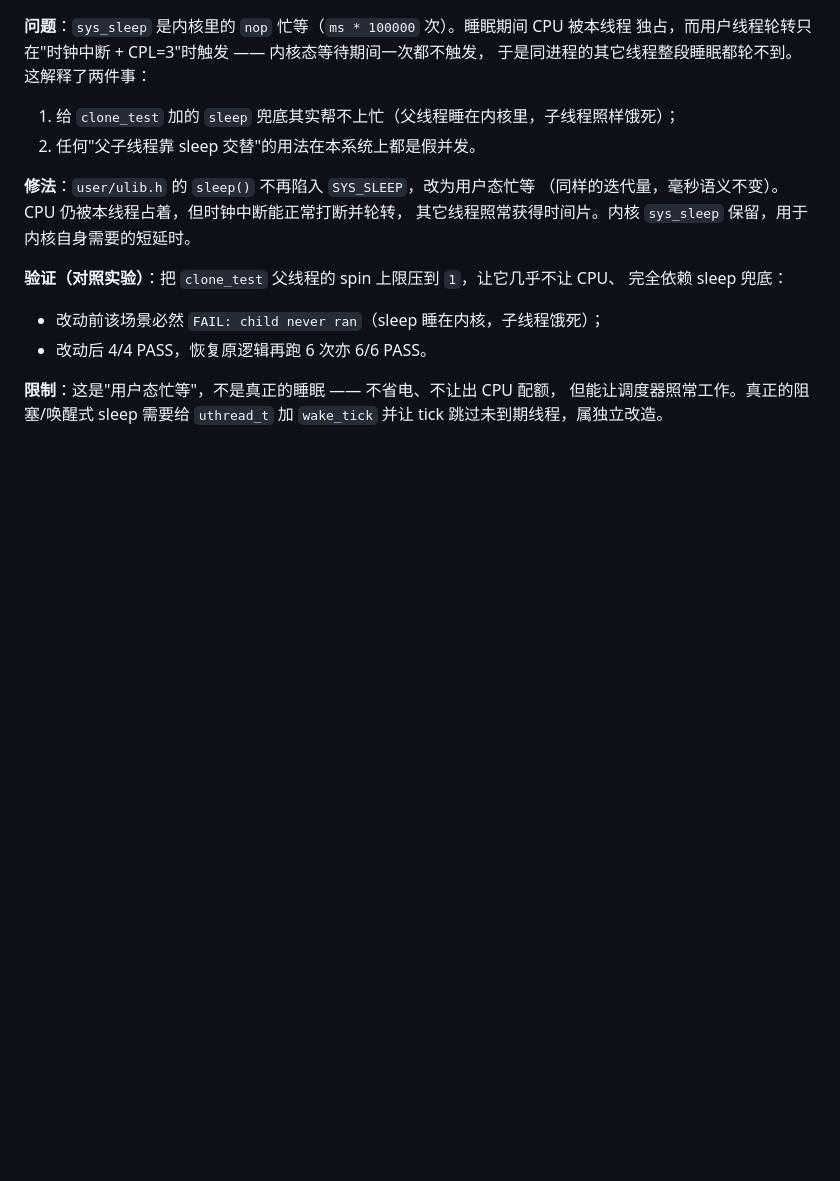
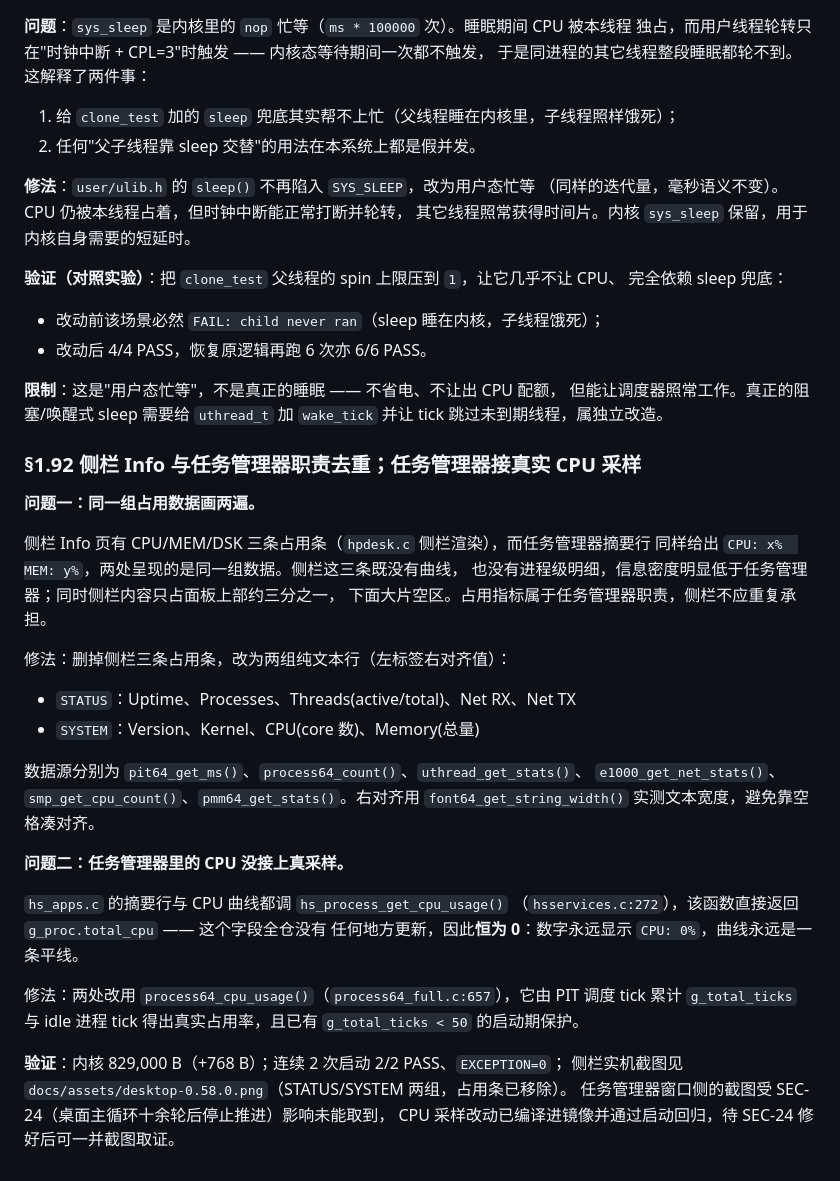
Before and after one commit to midongsang/hepu-os, a Markdown page: docs/status/FIXES_0_58_0.md, the part around the change. GitHub-like rendering; blank space fills up the shorter version.

Commit message:
refactor(desktop): 侧栏去重占用指标, 任务管理器改接真实 CPU 采样
- hpdesk.c: 侧栏 Info 移除 CPU/MEM/DSK 三条占用条, 改为 STATUS(Uptime/
  Processes/Threads/Net RX/Net TX) 与 SYSTEM(Version/Kernel/CPU/Memory)
  两组右对齐文本行; 占用指标归任务管理器, 侧栏不再重复
- hs_apps.c: 摘要行与 CPU 曲线由 hs_process_get_cpu_usage()(读恒 0 的
  g_proc.total_cpu) 改为 process64_cpu_usage()(PIT tick - idle tick 真采样)
- docs/assets/desktop-0.58.0.png: 更新为改造后实机图
- FIXES_0_58_0.md §1.92: 记录去重理由与采样未接的根因

验证: 内核 829,000 B; 2/2 PASS EXC=0; check_docs warns=0 errors=0

```diff
--- a/docs/status/FIXES_0_58_0.md
+++ b/docs/status/FIXES_0_58_0.md
@@ -363,3 +363,35 @@ PASS: child ran in shared address space, both counters advanced
 **限制**：这是"用户态忙等"，不是真正的睡眠 —— 不省电、不让出 CPU 配额，
 但能让调度器照常工作。真正的阻塞/唤醒式 sleep 需要给 `uthread_t` 加
 `wake_tick` 并让 tick 跳过未到期线程，属独立改造。
+
+### §1.92 侧栏 Info 与任务管理器职责去重；任务管理器接真实 CPU 采样
+
+**问题一：同一组占用数据画两遍。**
+
+侧栏 Info 页有 CPU/MEM/DSK 三条占用条（`hpdesk.c` 侧栏渲染），而任务管理器摘要行
+同样给出 `CPU: x%  MEM: y%`，两处呈现的是同一组数据。侧栏这三条既没有曲线，
+也没有进程级明细，信息密度明显低于任务管理器；同时侧栏内容只占面板上部约三分之一，
+下面大片空区。占用指标属于任务管理器职责，侧栏不应重复承担。
+
+修法：删掉侧栏三条占用条，改为两组纯文本行（左标签右对齐值）：
+- `STATUS`：Uptime、Processes、Threads(active/total)、Net RX、Net TX
+- `SYSTEM`：Version、Kernel、CPU(core 数)、Memory(总量)
+
+数据源分别为 `pit64_get_ms()`、`process64_count()`、`uthread_get_stats()`、
+`e1000_get_net_stats()`、`smp_get_cpu_count()`、`pmm64_get_stats()`。右对齐用
+`font64_get_string_width()` 实测文本宽度，避免靠空格凑对齐。
+
+**问题二：任务管理器里的 CPU 没接上真采样。**
+
+`hs_apps.c` 的摘要行与 CPU 曲线都调 `hs_process_get_cpu_usage()`
+（`hsservices.c:272`），该函数直接返回 `g_proc.total_cpu` —— 这个字段全仓没有
+任何地方更新，因此**恒为 0**：数字永远显示 `CPU: 0%`，曲线永远是一条平线。
+
+修法：两处改用 `process64_cpu_usage()`（`process64_full.c:657`），它由 PIT 调度
+tick 累计 `g_total_ticks` 与 idle 进程 tick 得出真实占用率，且已有 `g_total_ticks < 50`
+的启动期保护。
+
+**验证**：内核 829,000 B（+768 B）；连续 2 次启动 2/2 PASS、`EXCEPTION=0`；
+侧栏实机截图见 `docs/assets/desktop-0.58.0.png`（STATUS/SYSTEM 两组，占用条已移除）。
+任务管理器窗口侧的截图受 SEC-24（桌面主循环十余轮后停止推进）影响未能取到，
+CPU 采样改动已编译进镜像并通过启动回归，待 SEC-24 修好后可一并截图取证。
```
Also changed, not shown: docs/assets/desktop-0.58.0.png, 2 other files.
